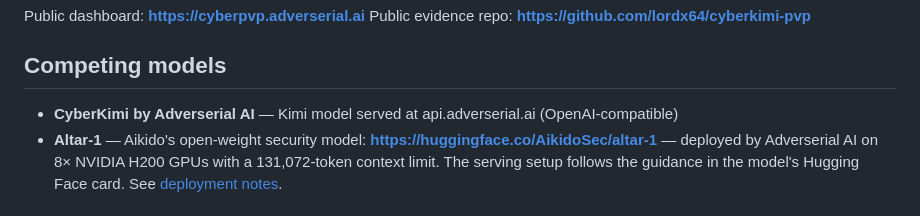
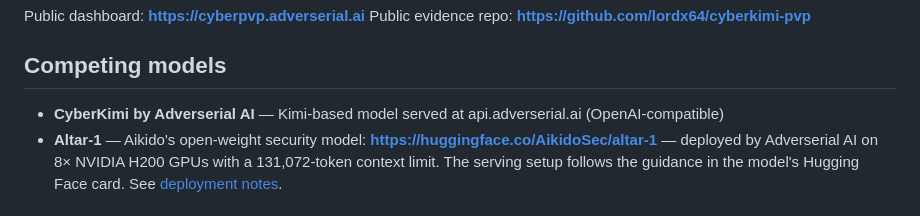
Before and after one commit to lordx64/cyberkimi-pvp, a Markdown page: README.md, the part around the change. GitHub-like rendering.

Commit message:
Describe CyberKimi as Kimi-based

```diff
--- a/README.md
+++ b/README.md
@@ -9,7 +9,7 @@ Public evidence repo: **https://github.com/lordx64/cyberkimi-pvp**
 
 ## Competing models
 
-- **CyberKimi by Adverserial AI** — Kimi model served at api.adverserial.ai (OpenAI-compatible)
+- **CyberKimi by Adverserial AI** — Kimi-based model served at api.adverserial.ai (OpenAI-compatible)
 - **Altar-1** — Aikido's open-weight security model:
   **https://huggingface.co/AikidoSec/altar-1** — deployed by Adverserial AI on
   8× NVIDIA H200 GPUs with a 131,072-token context limit. The serving setup
```
